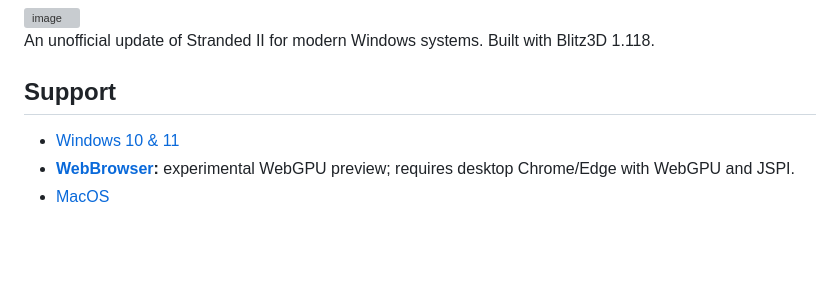
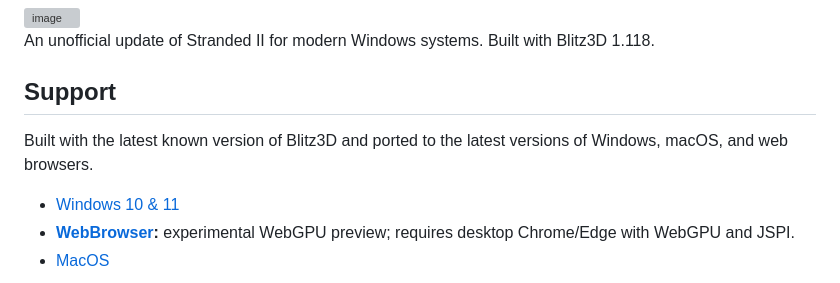
Before and after one commit to shlifedev/Stranded-II-Modern, a Markdown page: README.md, the part around the change. Drawn GitHub-style; blank space fills up the shorter version; grey boxes are pictures that could not be loaded.

```diff
--- a/README.md
+++ b/README.md
@@ -10,6 +10,8 @@ An unofficial update of Stranded II for modern Windows systems. Built with Blitz
 
 
 ## Support
+
+Built with the latest known version of Blitz3D and ported to the latest versions of Windows, macOS, and web browsers.
 
 - [Windows 10 & 11](https://github.com/shlifedev/Stranded-II-Modern/releases)
 - **[WebBrowser](https://shlifedev.github.io/Stranded-II-Modern/):** experimental WebGPU preview; requires desktop Chrome/Edge with WebGPU and JSPI.
```
